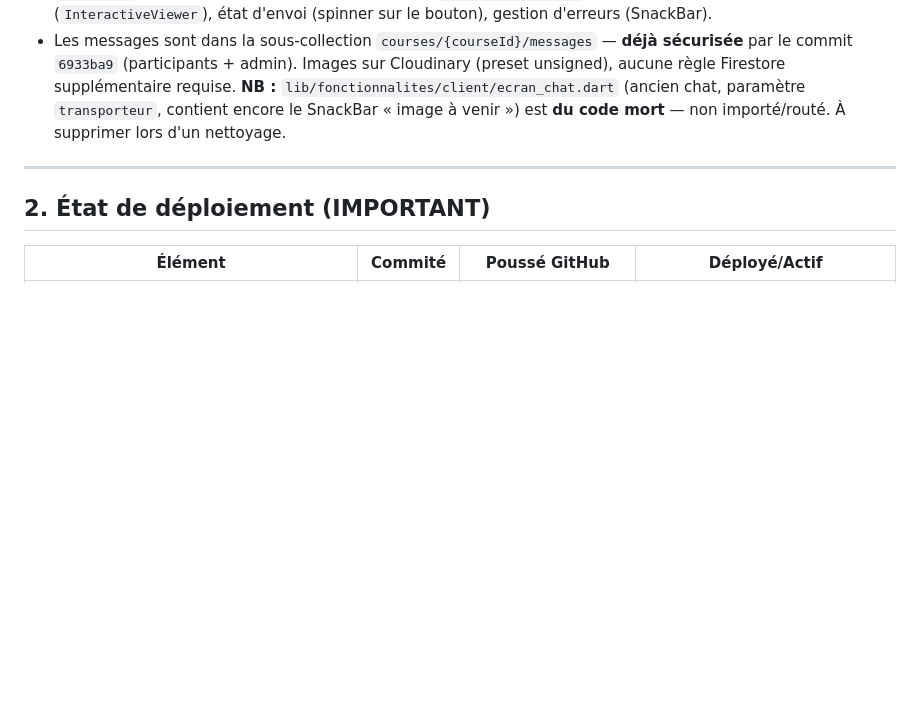
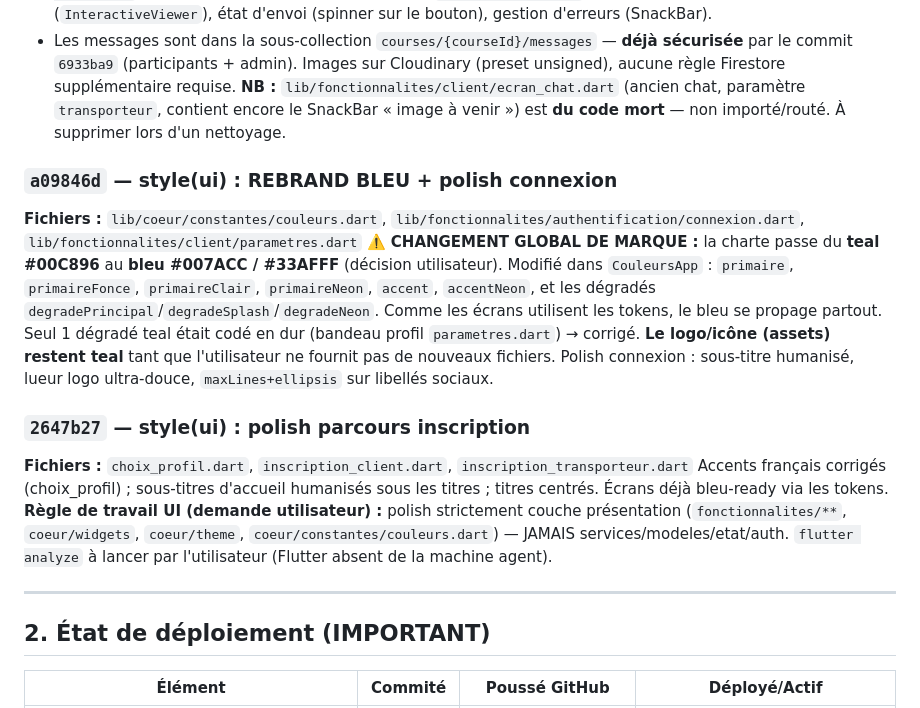
Before and after one commit to CODEUR237-JOAN/camtrans_1, a Markdown page: docs/JOURNAL_IA.md, the part around the change. GitHub-like rendering; blank space fills up the shorter version.

Commit message:
docs: journal - rebrand bleu + polish parcours entree

```diff
--- a/docs/JOURNAL_IA.md
+++ b/docs/JOURNAL_IA.md
@@ -59,6 +59,16 @@
 - Les messages sont dans la sous-collection `courses/{courseId}/messages` — **déjà sécurisée** par le commit `6933ba9` (participants + admin). Images sur Cloudinary (preset unsigned), aucune règle Firestore supplémentaire requise.
 **NB :** `lib/fonctionnalites/client/ecran_chat.dart` (ancien chat, paramètre `transporteur`, contient encore le SnackBar « image à venir ») est **du code mort** — non importé/routé. À supprimer lors d'un nettoyage.
 
+### `a09846d` — style(ui) : REBRAND BLEU + polish connexion
+**Fichiers :** `lib/coeur/constantes/couleurs.dart`, `lib/fonctionnalites/authentification/connexion.dart`, `lib/fonctionnalites/client/parametres.dart`
+**⚠️ CHANGEMENT GLOBAL DE MARQUE :** la charte passe du **teal #00C896** au **bleu #007ACC / #33AFFF** (décision utilisateur). Modifié dans `CouleursApp` : `primaire`, `primaireFonce`, `primaireClair`, `primaireNeon`, `accent`, `accentNeon`, et les dégradés `degradePrincipal`/`degradeSplash`/`degradeNeon`. Comme les écrans utilisent les tokens, le bleu se propage partout. Seul 1 dégradé teal était codé en dur (bandeau profil `parametres.dart`) → corrigé. **Le logo/icône (assets) restent teal** tant que l'utilisateur ne fournit pas de nouveaux fichiers.
+Polish connexion : sous-titre humanisé, lueur logo ultra-douce, `maxLines+ellipsis` sur libellés sociaux.
+
+### `2647b27` — style(ui) : polish parcours inscription
+**Fichiers :** `choix_profil.dart`, `inscription_client.dart`, `inscription_transporteur.dart`
+Accents français corrigés (choix_profil) ; sous-titres d'accueil humanisés sous les titres ; titres centrés. Écrans déjà bleu-ready via les tokens.
+**Règle de travail UI (demande utilisateur) :** polish strictement couche présentation (`fonctionnalites/**`, `coeur/widgets`, `coeur/theme`, `coeur/constantes/couleurs.dart`) — JAMAIS services/modeles/etat/auth. `flutter analyze` à lancer par l'utilisateur (Flutter absent de la machine agent).
+
 ---
 
 ## 2. État de déploiement (IMPORTANT)
```
